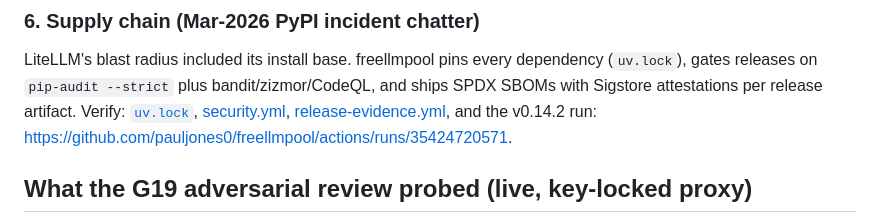
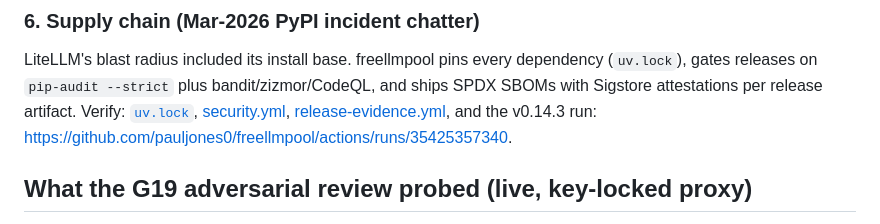
Before and after one commit to pauljones0/freellmpool, a Markdown page: docs/SECURITY_COMPARISON.md, the part around the change. Drawn GitHub-style.

```diff
--- a/docs/SECURITY_COMPARISON.md
+++ b/docs/SECURITY_COMPARISON.md
@@ -89,8 +89,8 @@ release artifact.
 Verify: [`uv.lock`](../uv.lock),
 [security.yml](../.github/workflows/security.yml),
 [release-evidence.yml](../.github/workflows/release-evidence.yml), and the
-v0.14.2 run:
-<https://github.com/pauljones0/freellmpool/actions/runs/35424720571>.
+v0.14.3 run:
+<https://github.com/pauljones0/freellmpool/actions/runs/35425357340>.
 
 ## What the G19 adversarial review probed (live, key-locked proxy)
 
```
Also changed, not shown: GOALS.md (+34 -4 lines).
